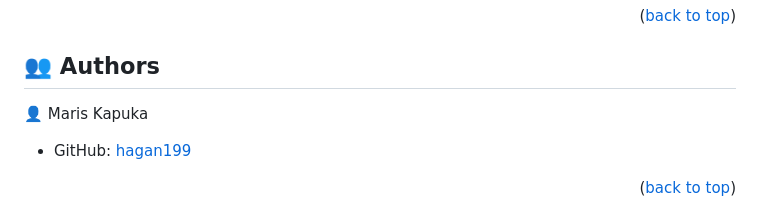
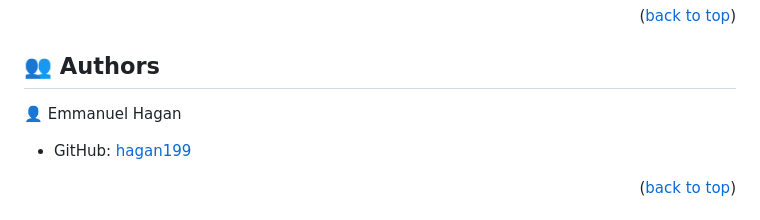
Before and after one commit to hagan199/my-portfolio, a Markdown page: README.md, the part around the change. Rendered like a GitHub page.

```diff
--- a/README.md
+++ b/README.md
@@ -142,7 +142,7 @@ Open index.html using live server extension
 ## 👥 Authors <a name="authors"></a>
 
 
-👤 Maris Kapuka
+👤 Emmanuel Hagan
 
 - GitHub: [hagan199](https://github.com/hagan199)
 
```
